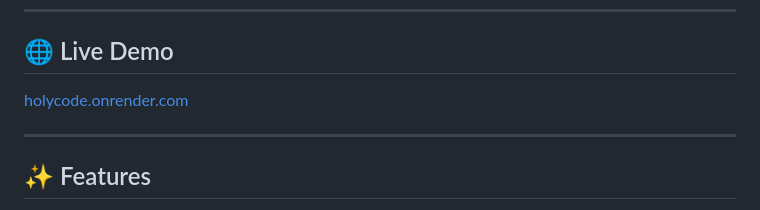
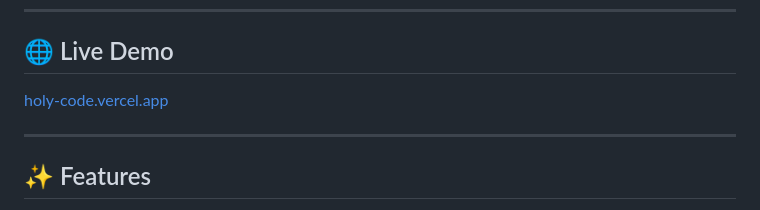
Before and after one commit to eugene234466/HolyCode, a Markdown page: README.md, the part around the change. Rendered like a GitHub page.

```diff
--- a/README.md
+++ b/README.md
@@ -8,7 +8,7 @@ HolyCode is a community platform where Bible verses are interpreted as actual co
 
 ## 🌐 Live Demo
 
-[holycode.onrender.com](https://holycode.onrender.com)
+[holy-code.vercel.app](https://holy-code.vercel.app)
 
 ---
 
```
